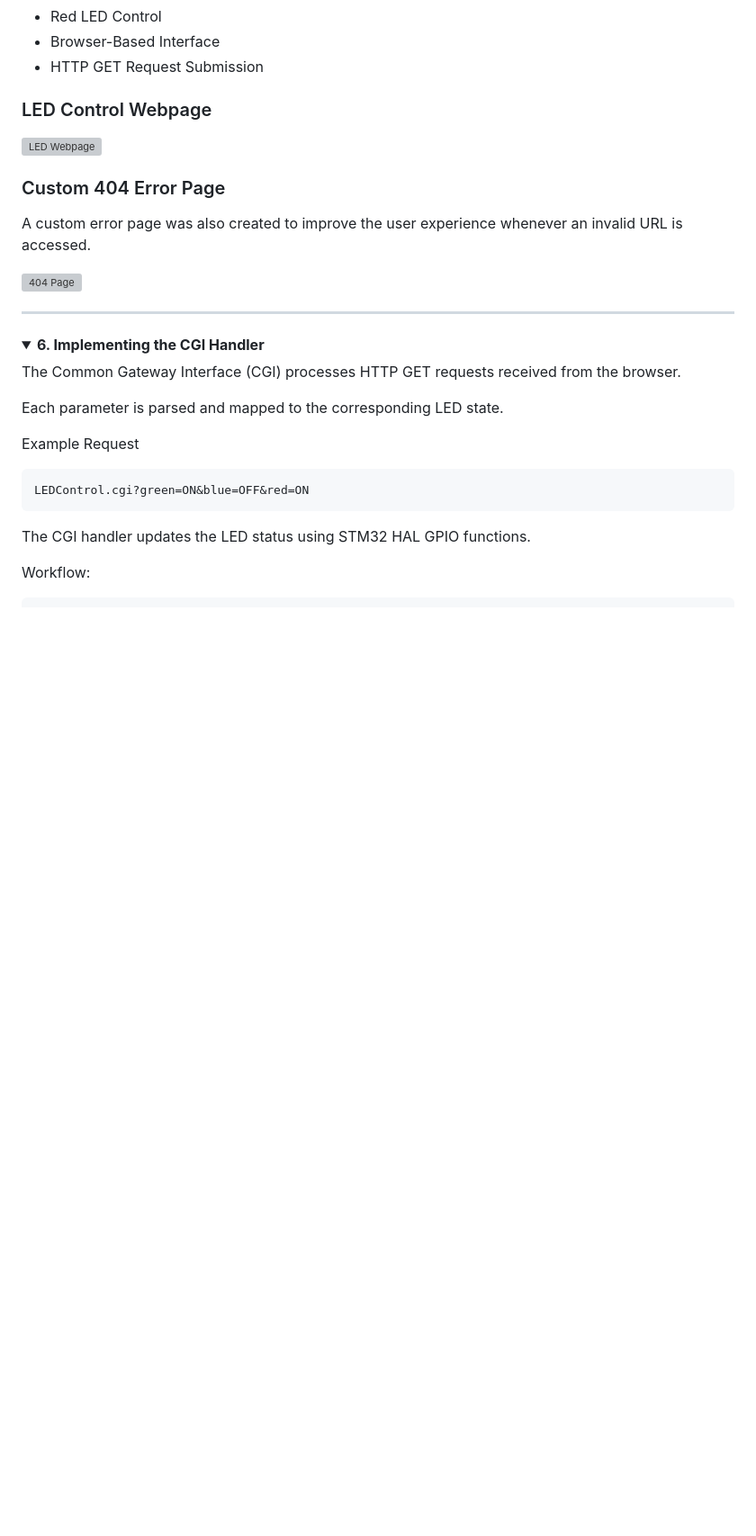
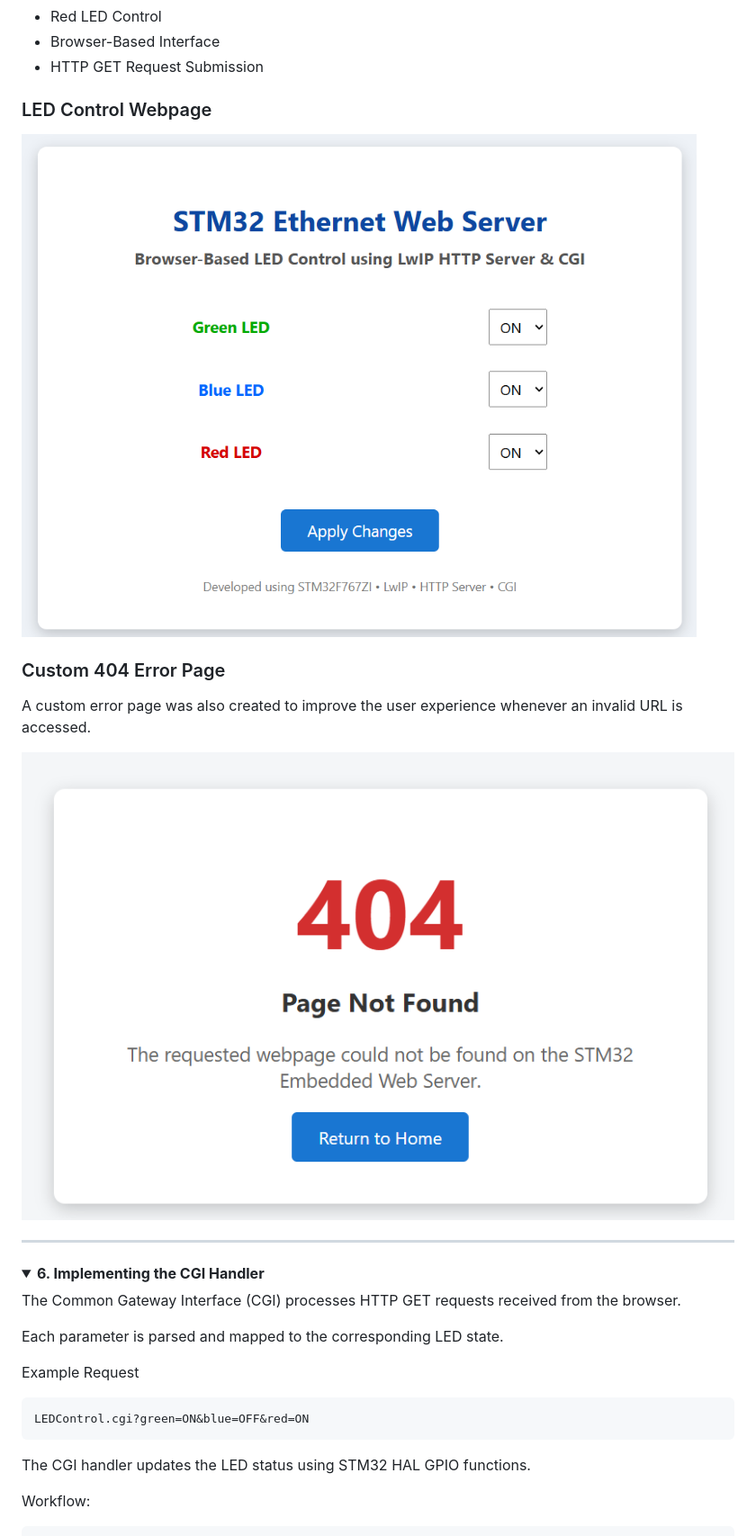
Before and after one commit to svidisha-sahyadri-ece/STM32F767ZI-Ethernet-WebServer, a Markdown page: README.md, the part around one of its changes. Shown at 90% size. GitHub-like rendering; folded sections open; blank space fills up the shorter version; grey boxes are pictures that could not be loaded.

```diff
--- a/README.md
+++ b/README.md
@@ -223,13 +223,13 @@ The webpage provides independent ON/OFF controls for each LED.
 
 ### LED Control Webpage
 
-![LED Webpage](Images/07_webpage.png)
+![LED Webpage](Images/webpage.png)
 
 ### Custom 404 Error Page
 
 A custom error page was also created to improve the user experience whenever an invalid URL is accessed.
 
-![404 Page](Images/08_404_page.png)
+![404 Page](Images/404_page.png)
 
 </details>
 
```
Also changed, not shown: other parts of README.md (+8 -8 lines).
